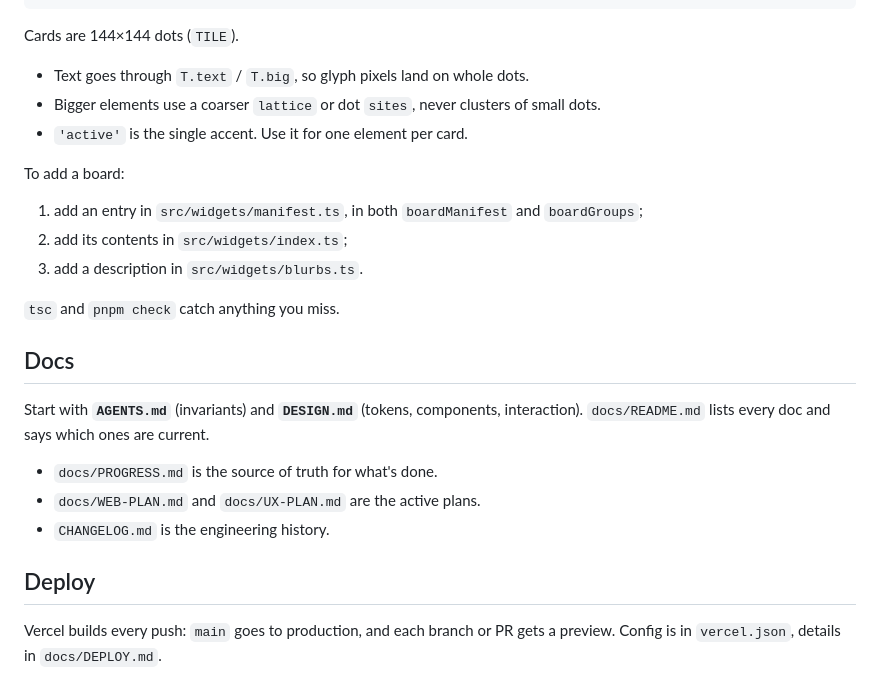
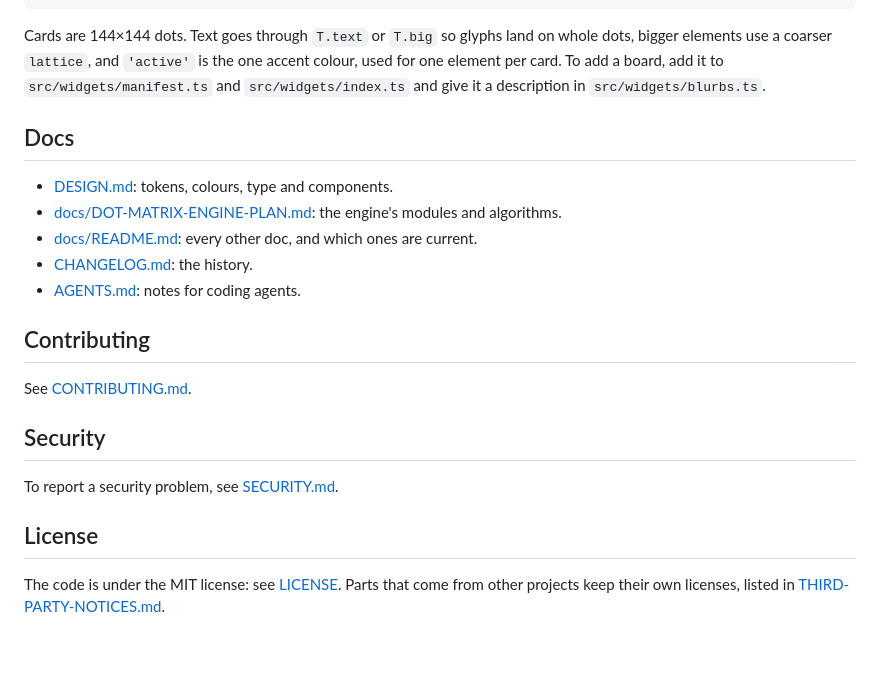
Before and after one commit to YashM20/dot-matrix, a Markdown page: README.md, the part around one of its changes. Rendered like a GitHub page; blank space fills up the shorter version.

````diff
--- a/README.md
+++ b/README.md
@@ -70,23 +74,20 @@ export const myTimer: WidgetPreset = {
   ],
 }
 ```
-Cards are 144×144 dots (`TILE`).
-- Text goes through `T.text` / `T.big`, so glyph pixels land on whole dots.
-- Bigger elements use a coarser `lattice` or dot `sites`, never clusters of small dots.
-- `'active'` is the single accent. Use it for one element per card.
-
-To add a board:
-1. add an entry in `src/widgets/manifest.ts`, in both `boardManifest` and `boardGroups`;
-2. add its contents in `src/widgets/index.ts`;
-3. add a description in `src/widgets/blurbs.ts`.
-
-`tsc` and `pnpm check` catch anything you miss.
+Cards are 144×144 dots. Text goes through `T.text` or `T.big` so glyphs land on whole dots, bigger elements use a coarser `lattice`, and `'active'` is the one accent colour, used for one element per card. To add a board, add it to `src/widgets/manifest.ts` and `src/widgets/index.ts` and give it a description in `src/widgets/blurbs.ts`.
 
 ## Docs
-Start with **`AGENTS.md`** (invariants) and **`DESIGN.md`** (tokens, components, interaction). `docs/README.md` lists every doc and says which ones are current.
-- `docs/PROGRESS.md` is the source of truth for what's done.
-- `docs/WEB-PLAN.md` and `docs/UX-PLAN.md` are the active plans.
-- `CHANGELOG.md` is the engineering history.
+- [DESIGN.md](DESIGN.md): tokens, colours, type and components.
+- [docs/DOT-MATRIX-ENGINE-PLAN.md](docs/DOT-MATRIX-ENGINE-PLAN.md): the engine's modules and algorithms.
+- [docs/README.md](docs/README.md): every other doc, and which ones are current.
+- [CHANGELOG.md](CHANGELOG.md): the history.
+- [AGENTS.md](AGENTS.md): notes for coding agents.
 
-## Deploy
-Vercel builds every push: `main` goes to production, and each branch or PR gets a preview. Config is in `vercel.json`, details in `docs/DEPLOY.md`.
+## Contributing
+See [CONTRIBUTING.md](CONTRIBUTING.md).
+
+## Security
+To report a security problem, see [SECURITY.md](SECURITY.md).
+
+## License
+The code is under the MIT license: see [LICENSE](LICENSE). Parts that come from other projects keep their own licenses, listed in [THIRD-PARTY-NOTICES.md](THIRD-PARTY-NOTICES.md).
````
Also changed, not shown: other parts of README.md (+56 -52 lines), docs/readme/components.png (added), docs/readme/dash.png (added), docs/readme/pond.png (added), docs/readme/watch.png (added).
